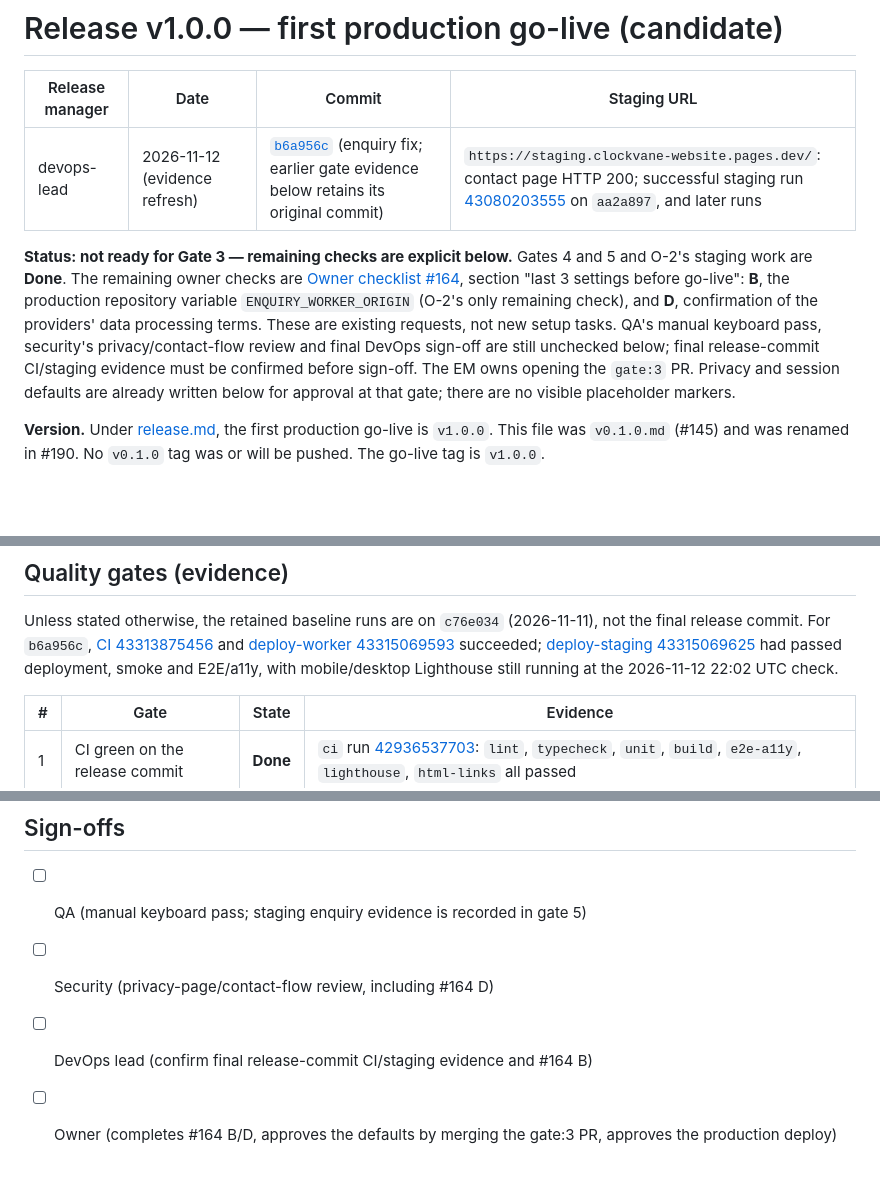
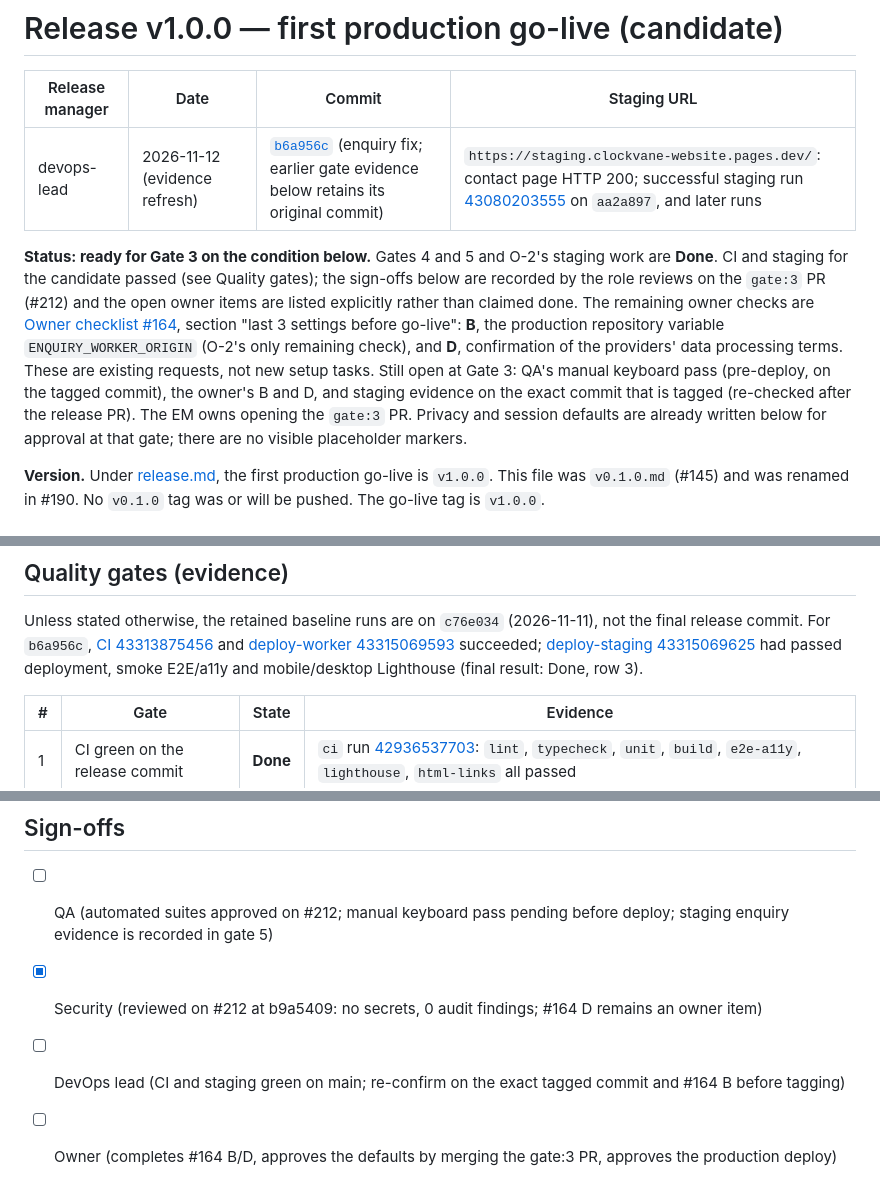
Before and after one commit to clockvane/website, a Markdown page: docs/releases/v1.0.0.md, 3 parts joined by grey strips. GitHub-like rendering; blank space fills up the shorter version.

```diff
--- a/docs/releases/v1.0.0.md
+++ b/docs/releases/v1.0.0.md
@@ -4,12 +4,11 @@
 |-----------------|------|--------|-------------|
 | devops-lead | 2026-11-12 (evidence refresh) | [`b6a956c`](https://github.com/clockvane/website/commit/b6a956ca3e5f0c8c75b3db3572ebcc37cd657844) (enquiry fix; earlier gate evidence below retains its original commit) | `https://staging.clockvane-website.pages.dev/`: contact page HTTP 200; successful staging run [43080203555](https://github.com/clockvane/website/actions/runs/43080203555) on `aa2a897`, and later runs |
 
-**Status: not ready for Gate 3 — remaining checks are explicit below.** Gates 4 and 5 and O-2's staging work are **Done**.
+**Status: ready for Gate 3 on the condition below.** Gates 4 and 5 and O-2's staging work are **Done**. CI and staging for the candidate passed (see Quality gates); the sign-offs below are recorded by the role reviews on the `gate:3` PR (#212) and the open owner items are listed explicitly rather than claimed done.
 The remaining owner checks are [Owner checklist #164](https://github.com/clockvane/website/issues/164),
 section "last 3 settings before go-live": **B**, the production repository variable `ENQUIRY_WORKER_ORIGIN` (O-2's only
 remaining check), and **D**, confirmation of the providers' data processing terms. These are existing requests, not new
-setup tasks. QA's manual keyboard pass, security's privacy/contact-flow review and final DevOps sign-off are still unchecked
-below; final release-commit CI/staging evidence must be confirmed before sign-off. The EM owns opening the `gate:3` PR.
+setup tasks. Still open at Gate 3: QA's manual keyboard pass (pre-deploy, on the tagged commit), the owner's B and D, and staging evidence on the exact commit that is tagged (re-checked after the release PR). The EM owns opening the `gate:3` PR.
 Privacy and session defaults are already written below for approval at that gate; there are no visible placeholder markers.
 
 **Version.** Under [release.md](../devops/release.md), the first production go-live is `v1.0.0`. This file was
@@ -36,7 +35,7 @@ Unless stated otherwise, the retained baseline runs are on `c76e034` (2026-11-11
 For `b6a956c`, [CI 43313875456](https://github.com/clockvane/website/actions/runs/43313875456) and
 [deploy-worker 43315069593](https://github.com/clockvane/website/actions/runs/43315069593) succeeded;
 [deploy-staging 43315069625](https://github.com/clockvane/website/actions/runs/43315069625) had passed deployment, smoke
-and E2E/a11y, with mobile/desktop Lighthouse still running at the 2026-11-12 22:02 UTC check.
+E2E/a11y and mobile/desktop Lighthouse (final result: Done, row 3).
 
 | # | Gate | State | Evidence |
 |---|------|-------|----------|
@@ -102,7 +101,7 @@ there is no earlier production deployment to roll back to. The fallback is Cloud
 or fixing forward with `v1.0.1`. Steps: [release.md § First go-live](../devops/release.md#first-go-live-v100).
 
 ## Sign-offs
-- [ ] QA (manual keyboard pass; staging enquiry evidence is recorded in gate 5)
-- [ ] Security (privacy-page/contact-flow review, including #164 D)
-- [ ] DevOps lead (confirm final release-commit CI/staging evidence and #164 B)
+- [ ] QA (automated suites approved on #212; manual keyboard pass pending before deploy; staging enquiry evidence is recorded in gate 5)
+- [x] Security (reviewed on #212 at b9a5409: no secrets, 0 audit findings; #164 D remains an owner item)
+- [ ] DevOps lead (CI and staging green on main; re-confirm on the exact tagged commit and #164 B before tagging)
 - [ ] Owner (completes #164 B/D, approves the defaults by merging the gate:3 PR, approves the production deploy)
```
Also changed, not shown: docs/sdlc/STATUS.md (+4 -1 lines).
